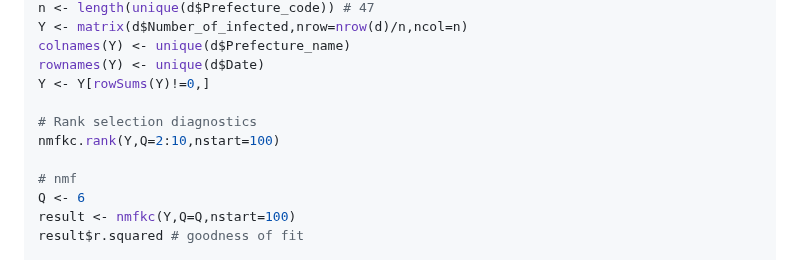
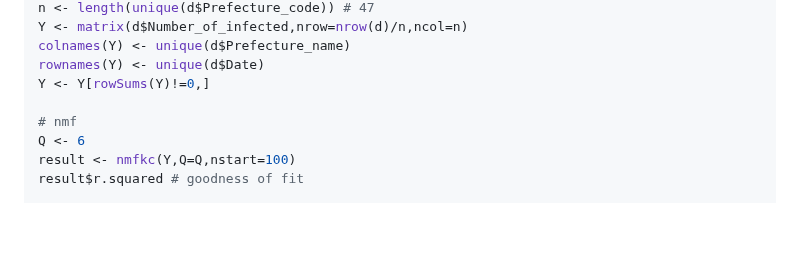
Before and after one commit to ksatohds/nmfkc, a Markdown page: README.md, the part around the change. GitHub-like rendering; blank space fills up the shorter version.

```diff
--- a/README.md
+++ b/README.md
@@ -74,9 +74,6 @@ Y <- matrix(d$Number_of_infected,nrow=nrow(d)/n,ncol=n)
 colnames(Y) <- unique(d$Prefecture_name)
 rownames(Y) <- unique(d$Date)
 Y <- Y[rowSums(Y)!=0,]
-
-# Rank selection diagnostics
-nmfkc.rank(Y,Q=2:10,nstart=100)
 
 # nmf
 Q <- 6
```
